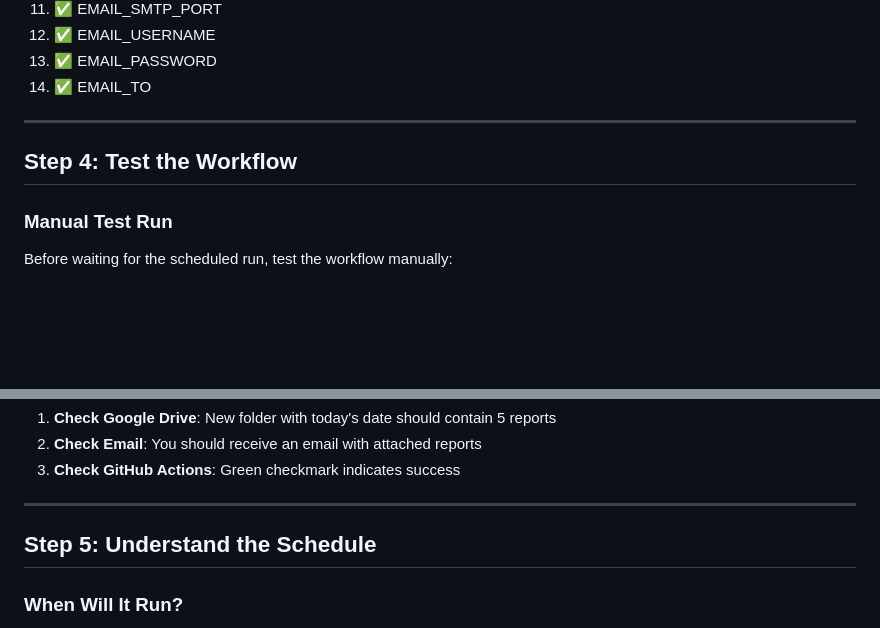
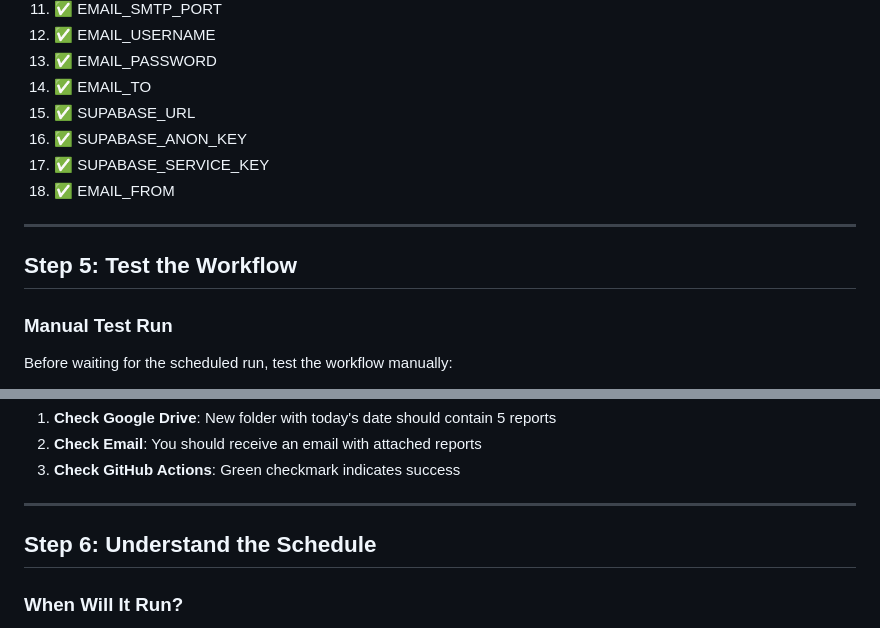
Before and after one commit to dnhngynops/spotCharts, a Markdown page: docs/GITHUB_ACTIONS_SETUP.md, 2 parts joined by grey strips. Drawn GitHub-style; blank space fills up the shorter version.

```diff
--- a/docs/GITHUB_ACTIONS_SETUP.md
+++ b/docs/GITHUB_ACTIONS_SETUP.md
@@ -123,10 +167,14 @@ After adding all secrets, you should have **14–15 secrets** (PLAYLIST_5_ID opt
 12. ✅ EMAIL_USERNAME
 13. ✅ EMAIL_PASSWORD
 14. ✅ EMAIL_TO
+15. ✅ SUPABASE_URL
+16. ✅ SUPABASE_ANON_KEY
+17. ✅ SUPABASE_SERVICE_KEY
+18. ✅ EMAIL_FROM
 
 ---
 
-## Step 4: Test the Workflow
+## Step 5: Test the Workflow
 
 ### Manual Test Run
 
@@ -158,7 +206,7 @@ After successful execution:
 
 ---
 
-## Step 5: Understand the Schedule
+## Step 6: Understand the Schedule
 
 ### When Will It Run?
 
```
Also changed, not shown: other parts of docs/GITHUB_ACTIONS_SETUP.md (+51 -7 lines), docs/CHANGELOG.md (+20 -0 lines).
